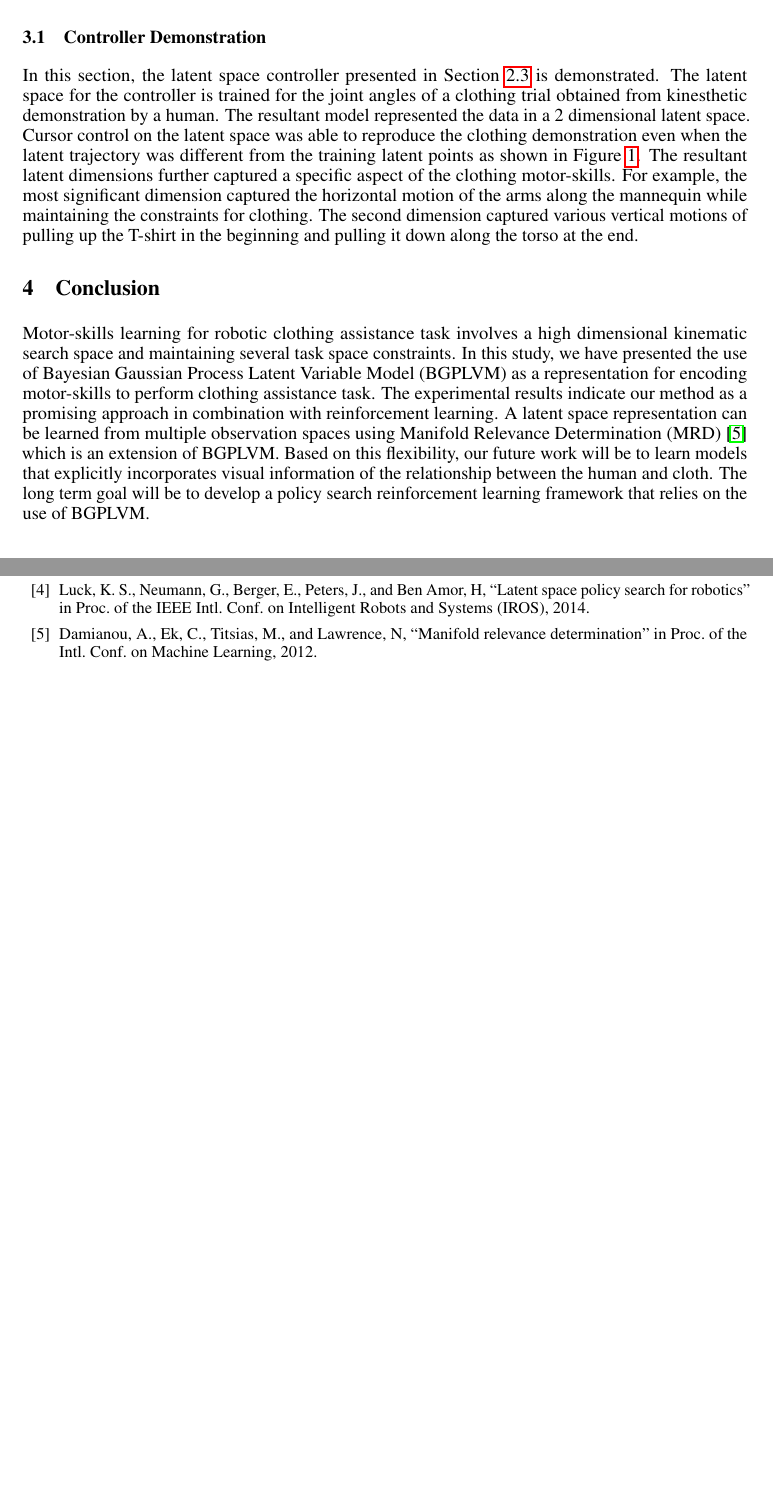
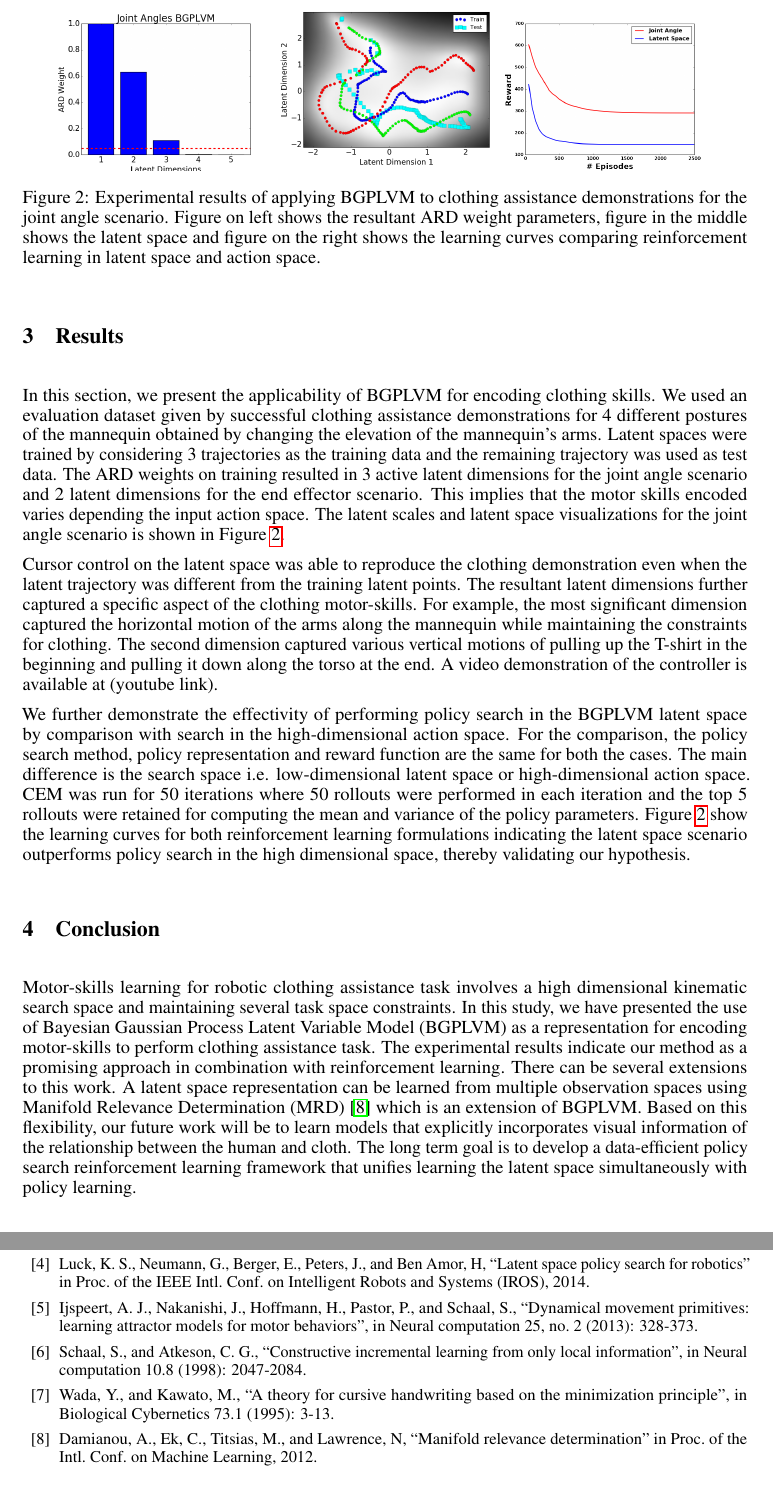
Before and after one commit to buntyke/NIPS2016, a LaTeX paper (Paper/paper.tex): two parts of pages 3 and 4 of 4 before the commit and two parts of pages 4 and 5 of 5 after it, joined at a grey line, cut at the place of the change, the shorter picture padded with empty space. The pictures show the PDF file Paper/paper.pdf that the author committed with the source.

Commit message:
[major] complete first draft of paper

```diff
--- a/Paper/paper.tex
+++ b/Paper/paper.tex
@@ -47,3 +47,10 @@ The rest of the paper is structured as follows. The proposed framework is presen
 \section{Proposed Method}
 \label{section:method}
 
+\begin{figure}
+  \centering
+  \includegraphics[width=0.8\textwidth]{overview.png}
+  \caption{Overview of proposed framework. Figure on the left shows the setup for clothing assistance and the figure on the right shows the latent space encoding the motor skills. This latent space can be used a tool for Learning from Demonstration (LfD) and also for data-efficient reinforcement learning.}
+  \label{figure:overview}
+\end{figure}
+In this study, we explore the suitability of using Bayesian Gaussian Process Latent Variable Model (BGPLVM) to learn a latent space as a low dimensional representation of motor skills for clothing assistance. This section is divided into three parts. Section~\ref{section:bgplvm} provides the formulation of BGPLVM, Section~\ref{section:clothassist} presents the application of BGPLVM in the clothing assistance framework and Section~\ref{section:latentrl} includes the formulation of a policy search framework that relies on the use of this representation.
@@ -76,5 +82,5 @@ The ARD weights $\alpha_q$ describe the relevance of each dimension and zero wei
 Efficient computations to handle test data is further described in \cite{bgplvm}.
 
 \subsection{Motor Skills Representation using BGPLVM}
-\label{section:controller}
+\label{section:clothassist}
 
@@ -84,4 +90,4 @@ The dataset, $\mathbf{Y}$, was obtained from successful clothing assistance demo
 
 \subsection{Latent Space Reinforcement Learning}
-\label{section:latentspace}
+\label{section:latentrl}
 
@@ -90,3 +98,11 @@ The latent space learned using BGPLVM is an efficient search space to learn poli
 \section{Results}
 \label{section:results}
 
+\begin{figure}
+  \centering
+  \includegraphics[width=0.3\textwidth]{latentscales.png}
+  \includegraphics[width=0.3\textwidth]{latentspace.png}
+  \includegraphics[width=0.3\textwidth]{rlcurve.png}
+  \caption{Experimental results of applying BGPLVM to clothing assistance demonstrations for the joint angle scenario. Figure on left shows the resultant ARD weight parameters, figure in the middle shows the latent space and figure on the right shows the learning curves comparing reinforcement learning in latent space and action space.}
+  \label{figure:results}
+\end{figure}
@@ -94,8 +109,9 @@ In this section, we present the results of using BGPLVM as a representation for
 
-\subsection{Controller Demonstration}
-\label{section:controllerres}
+In this section, we present the applicability of BGPLVM for encoding clothing skills. We used an evaluation dataset given by successful clothing assistance demonstrations for 4 different postures of the mannequin obtained by changing the elevation of the mannequin's arms. Latent spaces were trained by considering 3 trajectories as the training data and the remaining trajectory was used as test data. The ARD weights on training resulted in 3 active latent dimensions for the joint angle scenario and 2 latent dimensions for the end effector scenario. This implies that the motor skills encoded varies depending the input action space. The latent scales and latent space visualizations for the joint angle scenario is shown in Figure~\ref{figure:results}.
 
-In this section, the latent space controller presented in Section~\ref{section:controller} is demonstrated. The latent space for the controller is trained for the joint angles of a clothing trial obtained from kinesthetic demonstration by a human. The resultant model represented the data in a 2 dimensional latent space. Cursor control on the latent space was able to reproduce the clothing demonstration even when the latent trajectory was different from the training latent points as shown in Figure~\ref{figure:controller}. The resultant latent dimensions further captured a specific aspect of the clothing motor-skills. For example, the most significant dimension captured the horizontal motion of the arms along the mannequin while maintaining the constraints for clothing. The second dimension captured various vertical motions of pulling up the T-shirt in the beginning and pulling it down along the torso at the end.
+Cursor control on the latent space was able to reproduce the clothing demonstration even when the latent trajectory was different from the training latent points. The resultant latent dimensions further captured a specific aspect of the clothing motor-skills. For example, the most significant dimension captured the horizontal motion of the arms along the mannequin while maintaining the constraints for clothing. The second dimension captured various vertical motions of pulling up the T-shirt in the beginning and pulling it down along the torso at the end. A video demonstration of the controller is available at (youtube link).
+
+We further demonstrate the effectivity of performing policy search in the BGPLVM latent space by comparison with search in the high-dimensional action space. For the comparison, the policy search method, policy representation and reward function are the same for both the cases. The main difference is the search space i.e. low-dimensional latent space or high-dimensional action space. CEM was run for 50 iterations where 50 rollouts were performed in each iteration and the top 5 rollouts were retained for computing the mean and variance of the policy parameters. Figure~\ref{figure:results} show the learning curves for both reinforcement learning formulations indicating the latent space scenario outperforms policy search in the high dimensional space, thereby validating our hypothesis.
 
 \section{Conclusion}
 \label{section:conclusion}
```
Also changed, not shown: Paper/paper.pdf, Paper/paper.tex (23 more changed lines).
